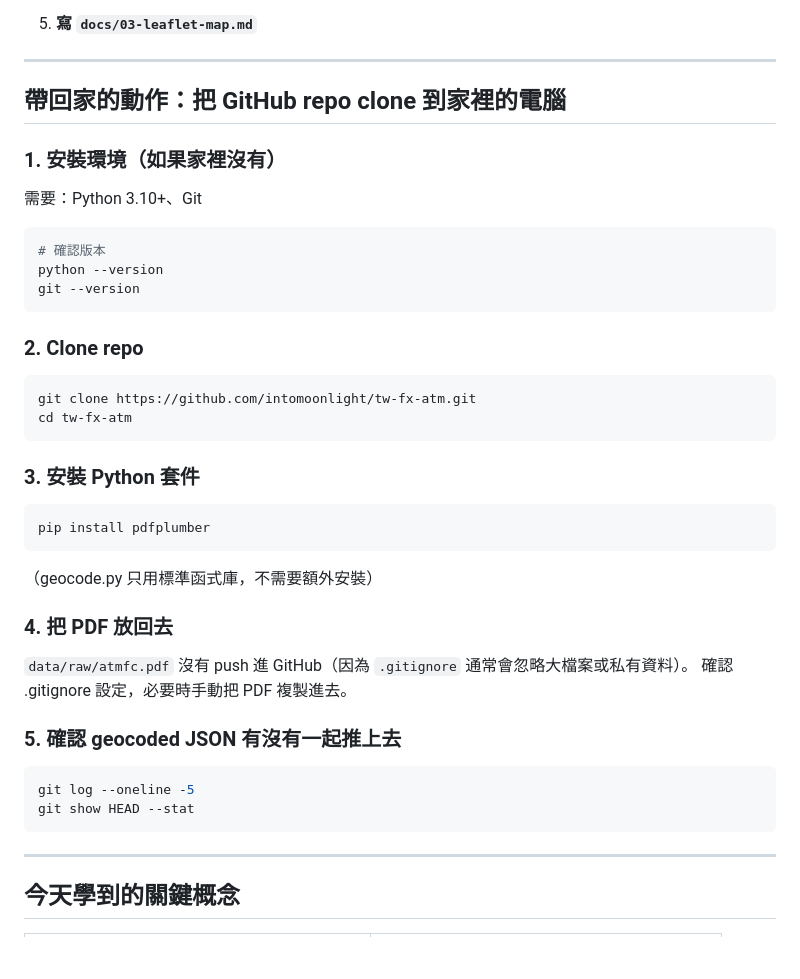
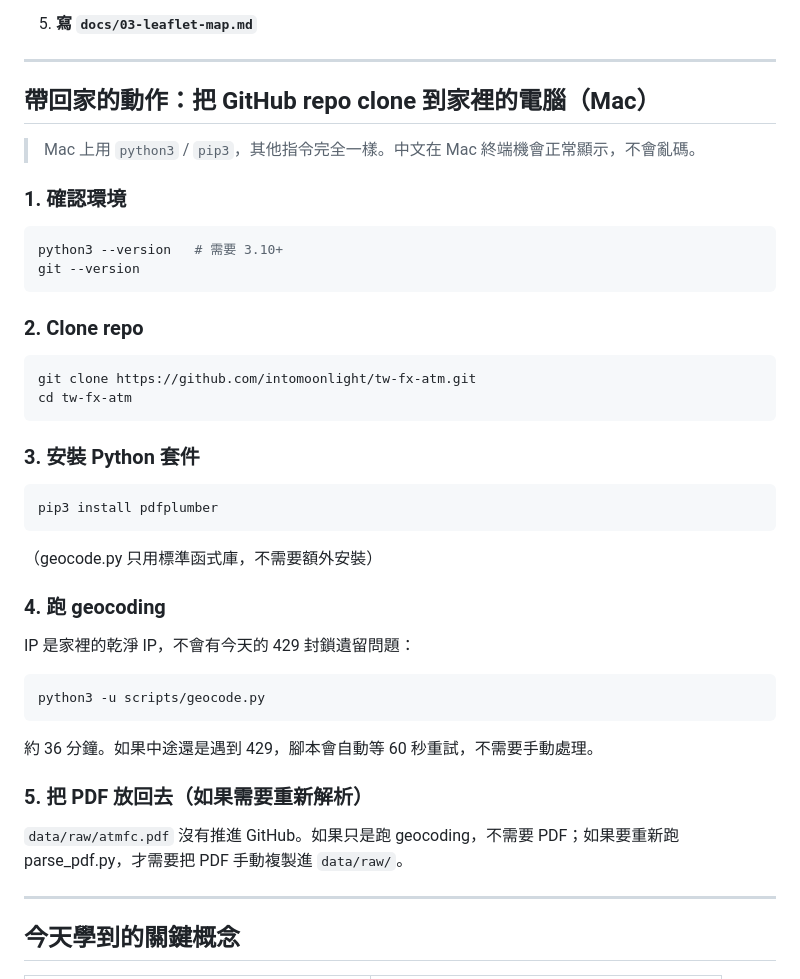
Before and after one commit to jill-chiou/tw-fx-atm, a Markdown page: docs/00-today-2026-05-07.md, the part around the change. Drawn GitHub-style; blank space fills up the shorter version.

Commit message:
Update daily log with Mac-specific clone instructions
Co-Authored-By: Claude Sonnet 4.6 <noreply@anthropic.com>

````diff
--- a/docs/00-today-2026-05-07.md
+++ b/docs/00-today-2026-05-07.md
@@ -79,15 +79,14 @@ tw-fx-atm/
 
 ---
 
-## 帶回家的動作：把 GitHub repo clone 到家裡的電腦
+## 帶回家的動作：把 GitHub repo clone 到家裡的電腦（Mac）
 
-### 1. 安裝環境（如果家裡沒有）
+> Mac 上用 `python3` / `pip3`，其他指令完全一樣。中文在 Mac 終端機會正常顯示，不會亂碼。
 
-需要：Python 3.10+、Git
+### 1. 確認環境
 
 ```bash
-# 確認版本
-python --version
+python3 --version   # 需要 3.10+
 git --version
 ```
 
@@ -101,22 +100,24 @@ cd tw-fx-atm
 ### 3. 安裝 Python 套件
 
 ```bash
-pip install pdfplumber
+pip3 install pdfplumber
 ```
 
 （geocode.py 只用標準函式庫，不需要額外安裝）
 
-### 4. 把 PDF 放回去
+### 4. 跑 geocoding
 
-`data/raw/atmfc.pdf` 沒有 push 進 GitHub（因為 `.gitignore` 通常會忽略大檔案或私有資料）。
-確認 .gitignore 設定，必要時手動把 PDF 複製進去。
-
-### 5. 確認 geocoded JSON 有沒有一起推上去
+IP 是家裡的乾淨 IP，不會有今天的 429 封鎖遺留問題：
 
 ```bash
-git log --oneline -5
-git show HEAD --stat
+python3 -u scripts/geocode.py
 ```
+
+約 36 分鐘。如果中途還是遇到 429，腳本會自動等 60 秒重試，不需要手動處理。
+
+### 5. 把 PDF 放回去（如果需要重新解析）
+
+`data/raw/atmfc.pdf` 沒有推進 GitHub。如果只是跑 geocoding，不需要 PDF；如果要重新跑 parse_pdf.py，才需要把 PDF 手動複製進 `data/raw/`。
 
 ---
 
````
